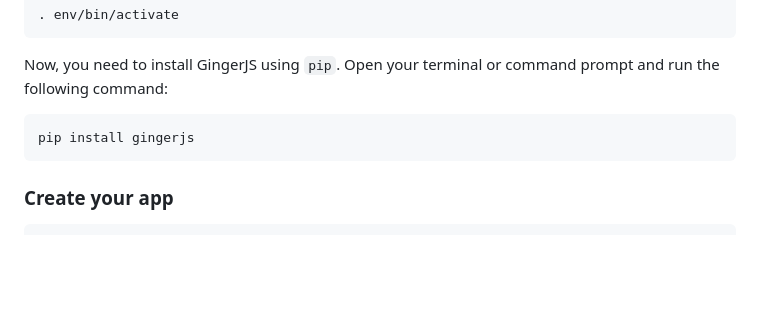
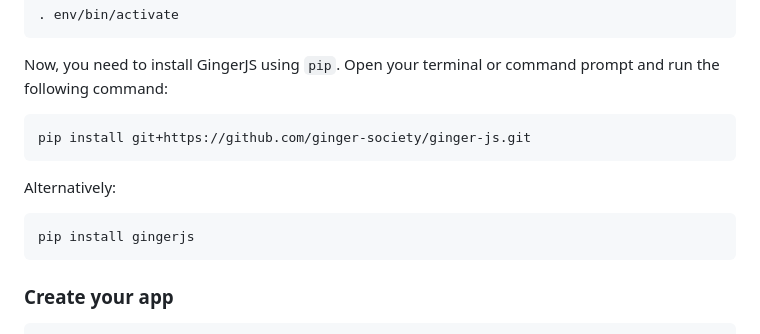
Before and after one commit to py-react/ginger-js, a Markdown page: readme.md, the part around the change. Drawn GitHub-style; blank space fills up the shorter version.

Commit message:
chore:update readme

````diff
--- a/readme.md
+++ b/readme.md
@@ -26,9 +26,16 @@ Alternatively:
 
 Now, you need to install GingerJS using `pip`. Open your terminal or command prompt and run the following command:
 
+
+```shell
+pip install git+https://github.com/ginger-society/ginger-js.git
+```
+Alternatively:
+
 ```bash
 pip install gingerjs
 ```
+
 
 ### Create your app
 
````
